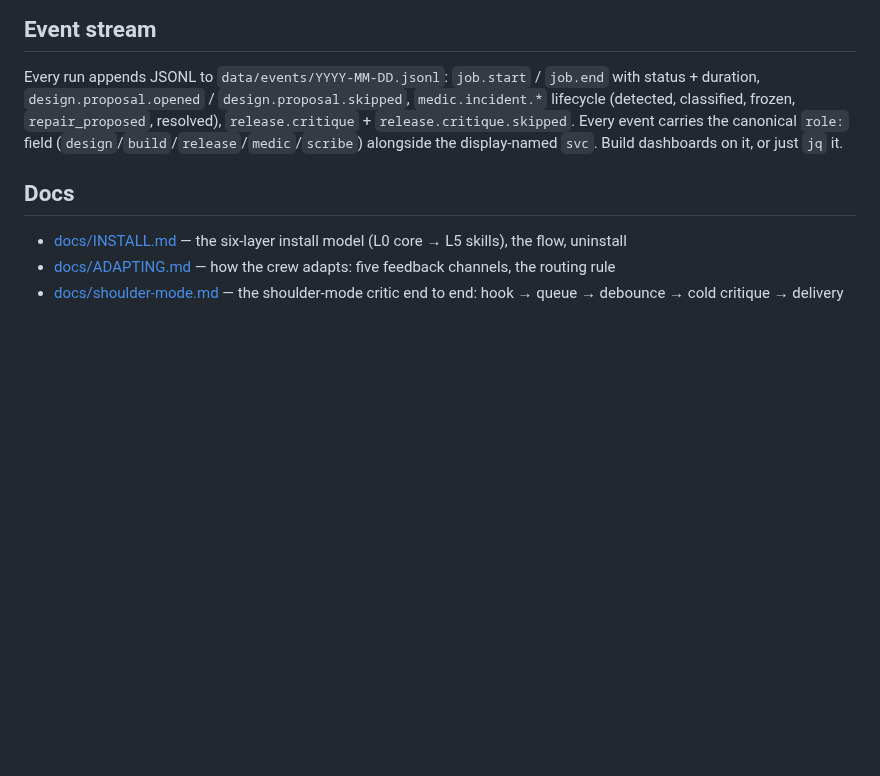
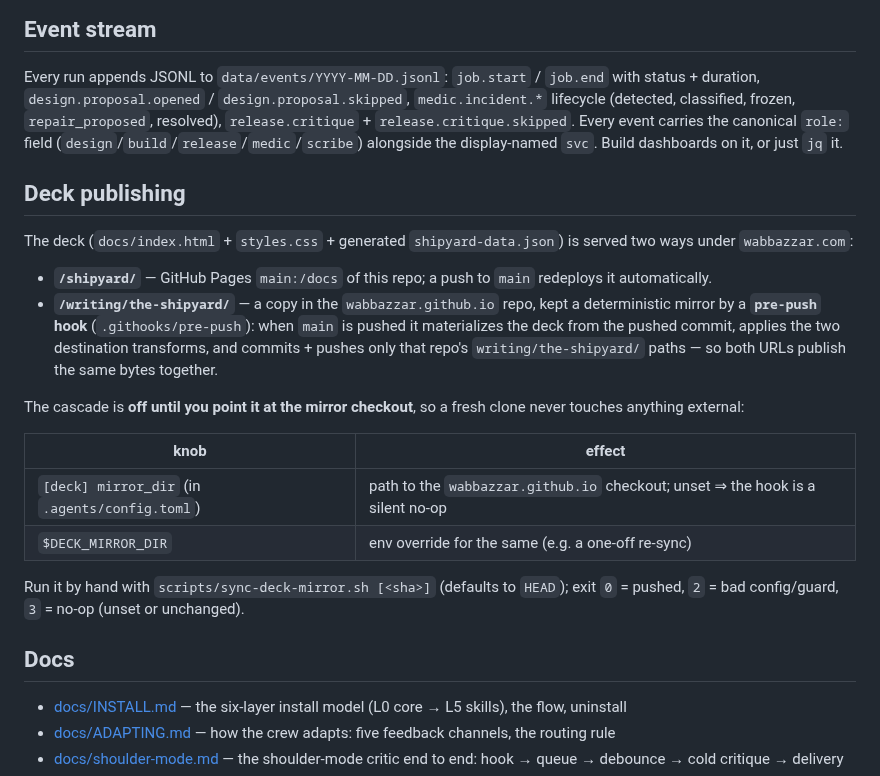
Before and after one commit to wabbazzar/shipyard, a Markdown page: README.md, the part around the change. GitHub-like rendering; blank space fills up the shorter version.

```diff
--- a/README.md
+++ b/README.md
@@ -261,6 +261,30 @@ frozen, `repair_proposed`, resolved), `release.critique` +
 (`design`/`build`/`release`/`medic`/`scribe`) alongside the display-named
 `svc`. Build dashboards on it, or just `jq` it.
 
+## Deck publishing
+
+The deck (`docs/index.html` + `styles.css` + generated `shipyard-data.json`) is
+served two ways under `wabbazzar.com`:
+
+- **`/shipyard/`** — GitHub Pages `main:/docs` of this repo; a push to `main`
+  redeploys it automatically.
+- **`/writing/the-shipyard/`** — a copy in the `wabbazzar.github.io` repo, kept a
+  deterministic mirror by a **`pre-push` hook** (`.githooks/pre-push`): when
+  `main` is pushed it materializes the deck from the pushed commit, applies the
+  two destination transforms, and commits + pushes only that repo's
+  `writing/the-shipyard/` paths — so both URLs publish the same bytes together.
+
+The cascade is **off until you point it at the mirror checkout**, so a fresh
+clone never touches anything external:
+
+| knob | effect |
+|---|---|
+| `[deck] mirror_dir` (in `.agents/config.toml`) | path to the `wabbazzar.github.io` checkout; unset ⇒ the hook is a silent no-op |
+| `$DECK_MIRROR_DIR` | env override for the same (e.g. a one-off re-sync) |
+
+Run it by hand with `scripts/sync-deck-mirror.sh [<sha>]` (defaults to `HEAD`);
+exit `0` = pushed, `2` = bad config/guard, `3` = no-op (unset or unchanged).
+
 ## Docs
 
 - [docs/INSTALL.md](docs/INSTALL.md) — the six-layer install model (L0 core → L5 skills), the flow, uninstall
```
Also changed, not shown: docs/tickets/deck-mirror-cascade.md (+19 -3 lines).
